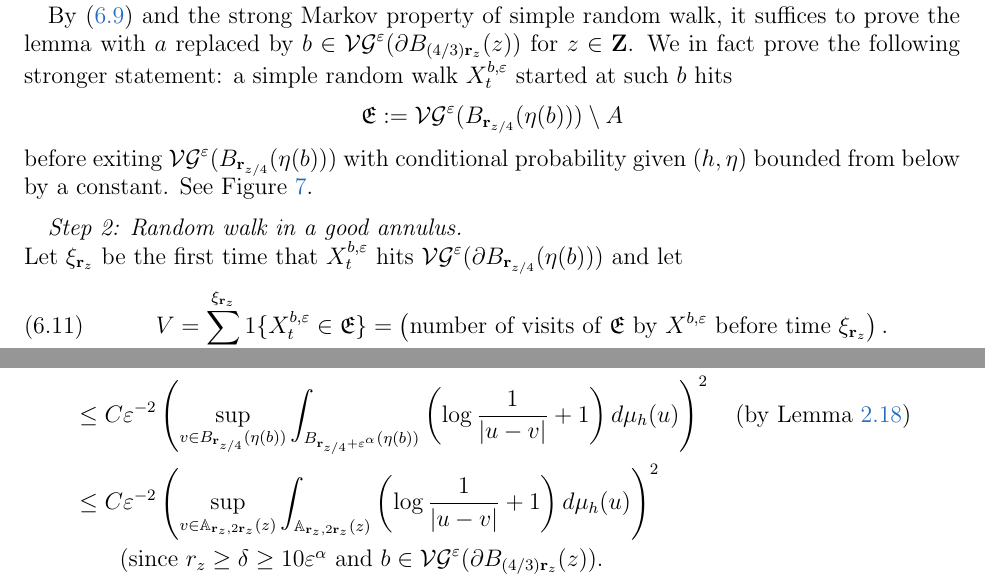
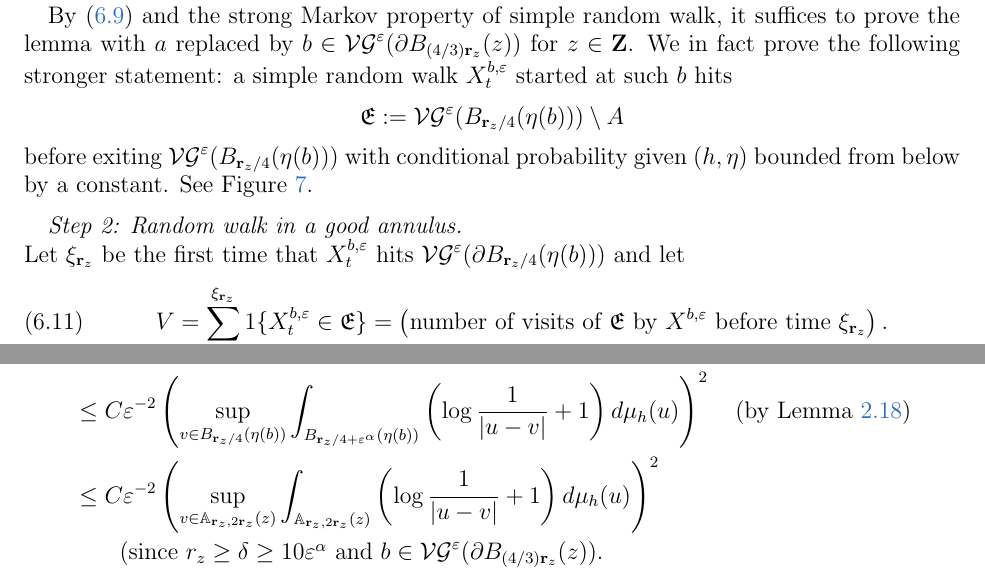
Before and after one commit to nitromannitol/IDLA-Mated-CRT, a LaTeX paper (paper/idla_mated_crt-corrected.tex): two parts of pages 51 and 53 of 69, joined at a grey line, cut so that both start at the same text. Compiled offline with pdfLaTeX.

Commit message:
Corrected draft [C22] editorial: referee check of Lemma 6.8 Step 3
Independent referee check (chat 185): [C22] correct. Editorial fixes in
the same proof: \mathbf{r}_{z/4} read as \mathbf{r}_z/4, a missing
parenthesis in Step 3, $ placement in Step 4. pdflatex: 0 errors,
0 undefined references.

Co-Authored-By: Claude Opus 5.5 <noreply@anthropic.com>
Claude-Session: https://claude.ai/code/session_01D146t9vK4DUdYTuU8WkoUC

```diff
--- a/paper/idla_mated_crt-corrected.tex
+++ b/paper/idla_mated_crt-corrected.tex
@@ -2860,15 +2860,16 @@ Every target lies in the origin component of $I_\eps$: otherwise $\gr{{\eps}}{I_
 		with $a$ replaced by $b \in {\VGeps}(\partial B_{{(4/3)} \mathbf{r}_{z}}({z}))$ for ${z} \in \mathbf{Z}$. We in fact prove the following stronger statement:
 		a simple random walk $X^{b, {\eps}}_t$ started at such $b$ hits
 		\[
-		\mathfrak{E} := {\VGeps}(B_{\mathbf{r}_{z/4}}(\eta(b))) \setminus A
-		\]
-		before exiting ${\VGeps}(B_{\mathbf{r}_{z/4}}(\eta(b)))$ with conditional probability given $(h,\eta)$ bounded from below by a constant.
+% CORRECTION [C22] (editorial, referee check chat 185): printed \mathbf{r}_{z/4} read as \mathbf{r}_{z}/4 (four places in this proof); a missing parenthesis in Step 3 and the $ placement in Step 4 fixed.
+		\mathfrak{E} := {\VGeps}(B_{\mathbf{r}_{z}/4}(\eta(b))) \setminus A
+		\]
+		before exiting ${\VGeps}(B_{\mathbf{r}_{z}/4}(\eta(b)))$ with conditional probability given $(h,\eta)$ bounded from below by a constant.
 		See Figure \ref{fig:path-decomposition}.
 		\medskip
 
 		{\it Step 2: Random walk in a good annulus.} \\
 		Let $\xi_{\mathbf{r}_{z}}$
-		be the first time that $X^{b, {\eps}}_t$ hits ${\VGeps}(\partial B_{\mathbf{r}_{z/4}}(\eta(b)))$ and let
+		be the first time that $X^{b, {\eps}}_t$ hits ${\VGeps}(\partial B_{\mathbf{r}_{z}/4}(\eta(b)))$ and let
 		\begin{equation} \label{eq:visit-count}
 		V = \sum_{t=0}^{\xi_{\mathbf{r}_{z}}} 1 \{ X^{b, {\eps}}_t \in \mathfrak{E}\}  = \left( \text{number of visits of $\mathfrak{E}$ by $X^{b, {\eps}}$ before time $\xi_{\mathbf{r}_{z}}$} \right) .
 		\end{equation}
@@ -2974,9 +2975,9 @@ Every target lies in the origin component of $I_\eps$: otherwise $\gr{{\eps}}{I_
 		\begin{align*}
 		&\E[ V^2 | h ,\eta] \\
 		&\leq \E[ \xi_{\mathbf{r}_{z}}^2 | h ,\eta] \\
-		&\leq C {\eps}^{-2} \left(\sup_{v \in B_{\mathbf{r}_{z/4}}(\eta(b))} \int_{B_{\mathbf{r}_{z/4}+{\eps}^{\alpha}}(\eta(b))} \left( \log \frac{1}{|u-v|} + 1  \right) d \mu_h(u) \right)^2  \quad \mbox{(by Lemma \ref{lemma:exit-time-upper-bound})} \\
+		&\leq C {\eps}^{-2} \left(\sup_{v \in B_{\mathbf{r}_{z}/4}(\eta(b))} \int_{B_{\mathbf{r}_{z}/4+{\eps}^{\alpha}}(\eta(b))} \left( \log \frac{1}{|u-v|} + 1  \right) d \mu_h(u) \right)^2  \quad \mbox{(by Lemma \ref{lemma:exit-time-upper-bound})} \\
 		&\leq C {\eps}^{-2} \left(\sup_{v \in \A_{\mathbf{r}_{z}, 2\mathbf{r}_{z}}(z)} \int_{\A_{\mathbf{r}_{z},2 \mathbf{r}_{z}}(z)} \left( \log \frac{1}{|u-v|} + 1  \right) d \mu_h(u) \right)^2 \\
-		&\qquad \mbox{(since $r_{z} \geq \delta \geq 10 {\eps}^{\alpha}$ and $b \in {\VGeps}(\partial B_{(4/3) \mathbf{r}_z}(z)$)} .
+		&\qquad \mbox{(since $r_{z} \geq \delta \geq 10 {\eps}^{\alpha}$ and $b \in {\VGeps}(\partial B_{(4/3) \mathbf{r}_z}(z))$} .
 		\end{align*}
 		This shows \eqref{eq:upper-bound-on-V}. 	\end{proof}
 	\begin{figure}
```
Also changed, not shown: docs/campaign/CORRECTIONS.md (+1 -0 lines), paper/idla_mated_crt-corrected.tex (2 more changed lines).
